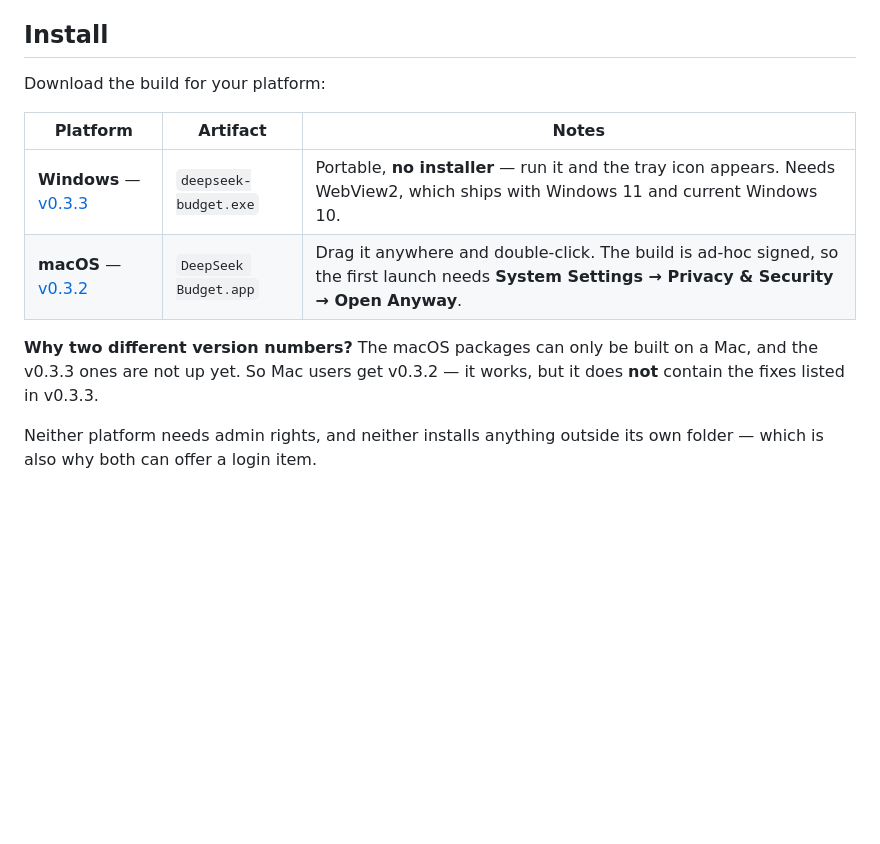
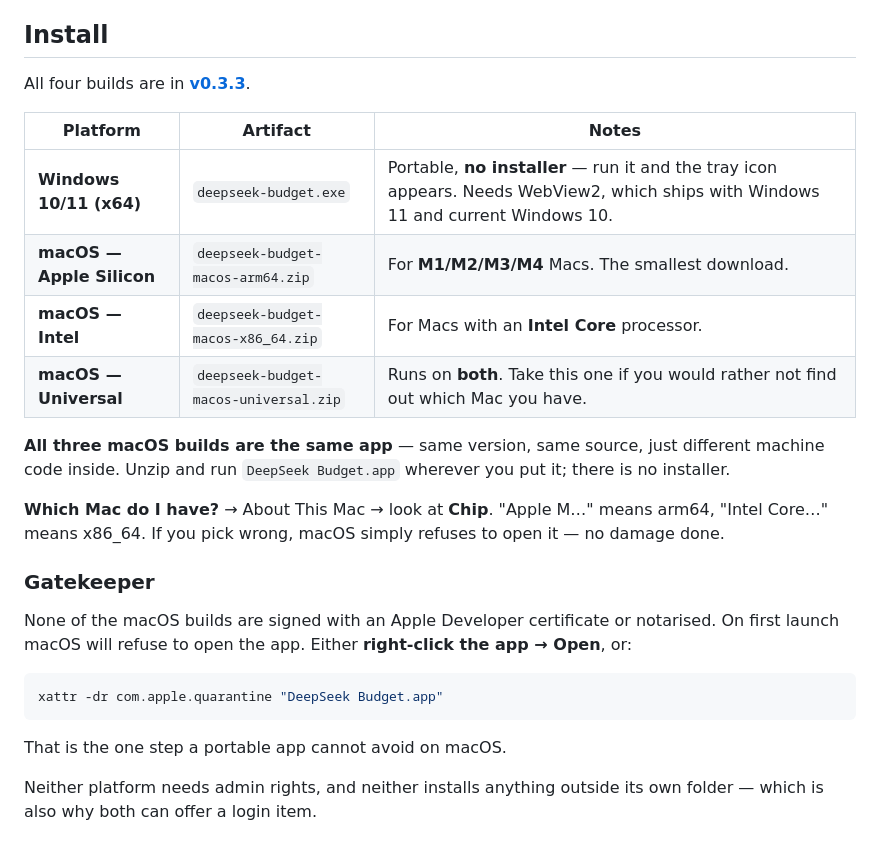
Before and after one commit to FAAATQ/DeepSeekBudget, a Markdown page: README.md, the part around the change. Drawn GitHub-style; blank space fills up the shorter version.

````diff
--- a/README.md
+++ b/README.md
@@ -19,16 +19,31 @@ The icon is the DeepSeek whale in one of three colours — **blue** off-peak, **
 
 ## Install
 
-Download the build for your platform:
+All four builds are in **[v0.3.3](https://github.com/FAAATQ/DeepSeekBudget/releases/tag/v0.3.3)**.
 
 | Platform | Artifact | Notes |
 |---|---|---|
-| **Windows** — [v0.3.3](https://github.com/FAAATQ/DeepSeekBudget/releases/tag/v0.3.3) | `deepseek-budget.exe` | Portable, **no installer** — run it and the tray icon appears. Needs WebView2, which ships with Windows 11 and current Windows 10. |
-| **macOS** — [v0.3.2](https://github.com/FAAATQ/DeepSeekBudget/releases/tag/v0.3.2) | `DeepSeek Budget.app` | Drag it anywhere and double-click. The build is ad-hoc signed, so the first launch needs **System Settings → Privacy & Security → Open Anyway**. |
+| **Windows 10/11 (x64)** | `deepseek-budget.exe` | Portable, **no installer** — run it and the tray icon appears. Needs WebView2, which ships with Windows 11 and current Windows 10. |
+| **macOS — Apple Silicon** | `deepseek-budget-macos-arm64.zip` | For **M1/M2/M3/M4** Macs. The smallest download. |
+| **macOS — Intel** | `deepseek-budget-macos-x86_64.zip` | For Macs with an **Intel Core** processor. |
+| **macOS — Universal** | `deepseek-budget-macos-universal.zip` | Runs on **both**. Take this one if you would rather not find out which Mac you have. |
 
-**Why two different version numbers?** The macOS packages can only be built on a Mac, and the
-v0.3.3 ones are not up yet. So Mac users get v0.3.2 — it works, but it does **not** contain the
-fixes listed in v0.3.3.
+**All three macOS builds are the same app** — same version, same source, just different machine code
+inside. Unzip and run `DeepSeek Budget.app` wherever you put it; there is no installer.
+
+**Which Mac do I have?** → About This Mac → look at **Chip**. "Apple M…" means arm64, "Intel Core…"
+means x86_64. If you pick wrong, macOS simply refuses to open it — no damage done.
+
+### Gatekeeper
+
+None of the macOS builds are signed with an Apple Developer certificate or notarised. On first
+launch macOS will refuse to open the app. Either **right-click the app → Open**, or:
+
+```bash
+xattr -dr com.apple.quarantine "DeepSeek Budget.app"
+```
+
+That is the one step a portable app cannot avoid on macOS.
 
 Neither platform needs admin rights, and neither installs anything outside its own folder — which
 is also why both can offer a login item.
````
Also changed, not shown: README.zh-CN.md (+21 -5 lines).
